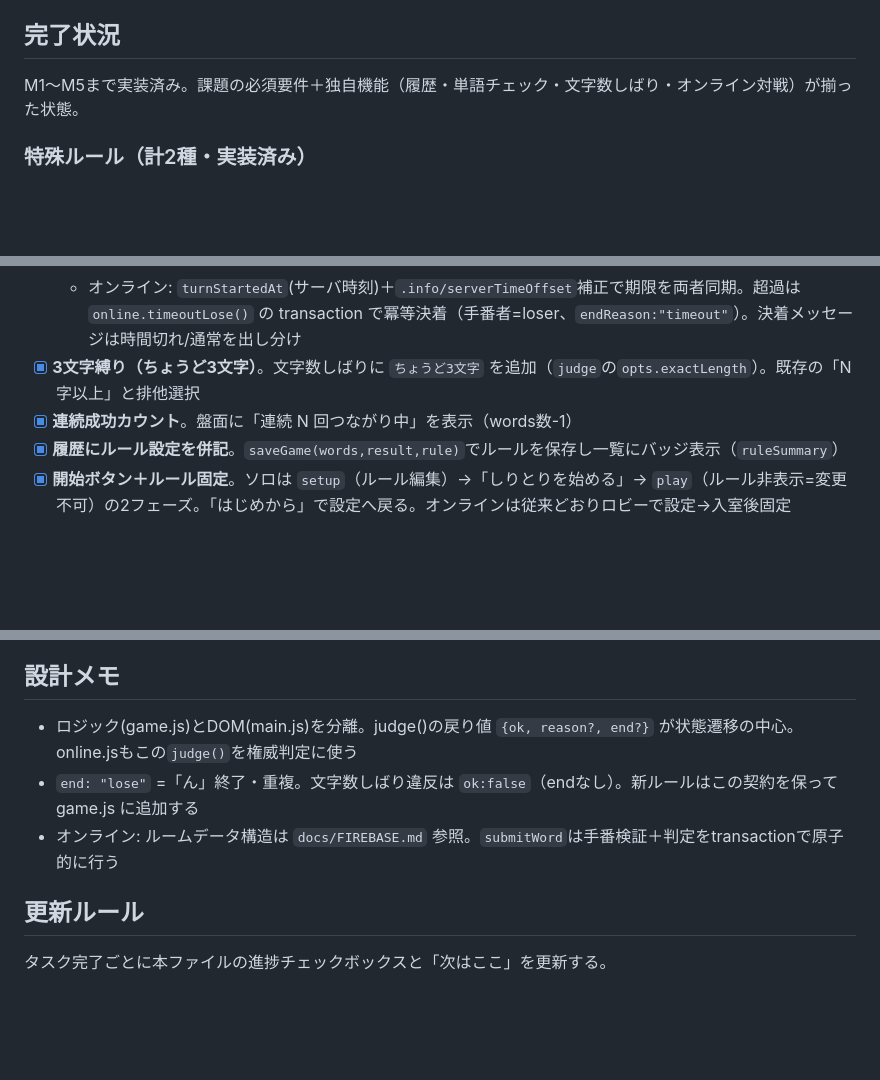
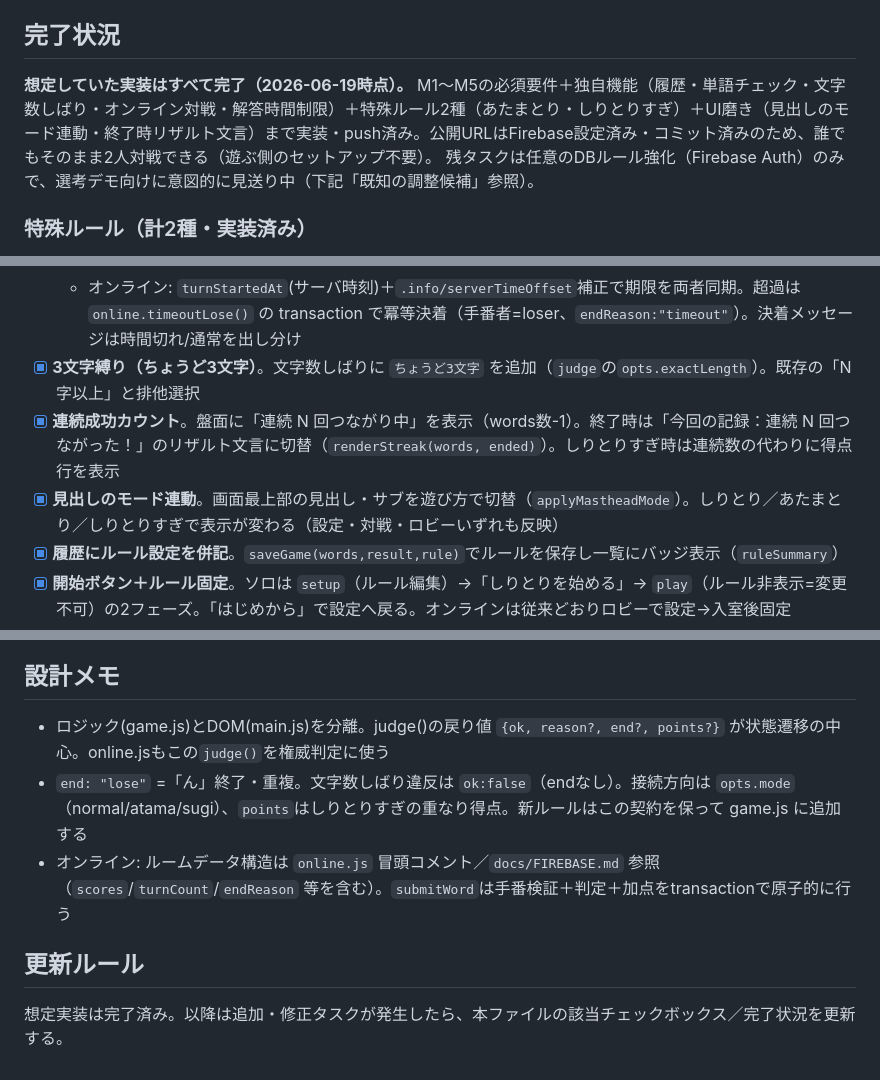
Before and after one commit to shitake-zense/shiritori-app, a Markdown page: docs/PROGRESS.md, 3 parts joined by grey strips. Drawn GitHub-style; blank space fills up the shorter version.

Commit message:
docs: 想定実装の完了を反映（特殊ルール・UI磨き・履歴/見出しの仕様を更新）
CLAUDE.md: history.jsのソロのみ注記を解消、main.jsの状態/見出し連動、実装完了の明記。
PROGRESS.md: 完了状況を「想定実装すべて完了」に、連続数のリザルト文言・見出しモード連動を追記、設計メモにpoints/online構造を反映。

Co-Authored-By: Claude Opus 4.8 <noreply@anthropic.com>

```diff
--- a/docs/PROGRESS.md
+++ b/docs/PROGRESS.md
@@ -35,7 +35,8 @@ https://shitake-zense.github.io/shiritori-app/
   - [x] 画面遷移を分離: オンラインは「作成/参加画面」↔「対戦画面」を `applyView()` で切替、ルールは作成画面のみ編集可。`[hidden]`の!important化で潜在バグ解消。実機確認OK
 
 ## 完了状況
-M1〜M5まで実装済み。課題の必須要件＋独自機能（履歴・単語チェック・文字数しばり・オンライン対戦）が揃った状態。
+**想定していた実装はすべて完了（2026-06-19時点）。** M1〜M5の必須要件＋独自機能（履歴・単語チェック・文字数しばり・オンライン対戦・解答時間制限）＋特殊ルール2種（あたまとり・しりとりすぎ）＋UI磨き（見出しのモード連動・終了時リザルト文言）まで実装・push済み。公開URLはFirebase設定済み・コミット済みのため、誰でもそのまま2人対戦できる（遊ぶ側のセットアップ不要）。
+残タスクは任意のDBルール強化（Firebase Auth）のみで、選考デモ向けに意図的に見送り中（下記「既知の調整候補」参照）。
 
 ### 特殊ルール（計2種・実装済み）
 - [x] **あたまとり**（接続反転）。前の単語の「先頭」文字を、次の単語の「末尾」に持ってくる繰り返し（例: りんご→はかり→かれは→わか→ちくわ→おいたち）。「ん」終了は通常どおり負け。時間制限／文字数しばり／単語チェックも併用可。ソロ・オンライン両対応（`opts.mode="atama"` / `rule.mode`）。盤面sealは「末尾＋先頭文字」に切替。遊び方は `#ruleMode` セレクトで選択。
@@ -46,7 +47,8 @@ M1〜M5まで実装済み。課題の必須要件＋独自機能（履歴・単
   - ソロ: クライアントタイマー。手番ごとに再起動、無効入力では継続
   - オンライン: `turnStartedAt`(サーバ時刻)＋`.info/serverTimeOffset`補正で期限を両者同期。超過は `online.timeoutLose()` の transaction で冪等決着（手番者=loser、`endReason:"timeout"`）。決着メッセージは時間切れ/通常を出し分け
 - [x] **3文字縛り（ちょうど3文字）**。文字数しばりに `ちょうど3文字` を追加（`judge`の`opts.exactLength`）。既存の「N字以上」と排他選択
-- [x] **連続成功カウント**。盤面に「連続 N 回つながり中」を表示（words数-1）
+- [x] **連続成功カウント**。盤面に「連続 N 回つながり中」を表示（words数-1）。終了時は「今回の記録：連続 N 回つながった！」のリザルト文言に切替（`renderStreak(words, ended)`）。しりとりすぎ時は連続数の代わりに得点行を表示
+- [x] **見出しのモード連動**。画面最上部の見出し・サブを遊び方で切替（`applyMastheadMode`）。しりとり／あたまとり／しりとりすぎで表示が変わる（設定・対戦・ロビーいずれも反映）
 - [x] **履歴にルール設定を併記**。`saveGame(words,result,rule)`でルールを保存し一覧にバッジ表示（`ruleSummary`）
 - [x] **開始ボタン＋ルール固定**。ソロは `setup`（ルール編集）→「しりとりを始める」→ `play`（ルール非表示=変更不可）の2フェーズ。「はじめから」で設定へ戻る。オンラインは従来どおりロビーで設定→入室後固定
 - [x] **ファビコン** `shiritori.png` をサイトアイコンに設定
@@ -57,9 +59,9 @@ M1〜M5まで実装済み。課題の必須要件＋独自機能（履歴・単
 - [ ] DBルールは認証なしの公開ルーム（選考デモ向けの**意図的**設計）。本番運用ならFirebase Auth併用が望ましいが、外部サービス設定変更のため**デモでは見送り**。
 
 ## 設計メモ
-- ロジック(game.js)とDOM(main.js)を分離。judge()の戻り値 `{ok, reason?, end?}` が状態遷移の中心。online.jsもこの`judge()`を権威判定に使う
-- `end: "lose"` =「ん」終了・重複。文字数しばり違反は `ok:false`（endなし）。新ルールはこの契約を保って game.js に追加する
-- オンライン: ルームデータ構造は `docs/FIREBASE.md` 参照。`submitWord`は手番検証＋判定をtransactionで原子的に行う
+- ロジック(game.js)とDOM(main.js)を分離。judge()の戻り値 `{ok, reason?, end?, points?}` が状態遷移の中心。online.jsもこの`judge()`を権威判定に使う
+- `end: "lose"` =「ん」終了・重複。文字数しばり違反は `ok:false`（endなし）。接続方向は `opts.mode`（normal/atama/sugi）、`points`はしりとりすぎの重なり得点。新ルールはこの契約を保って game.js に追加する
+- オンライン: ルームデータ構造は `online.js` 冒頭コメント／`docs/FIREBASE.md` 参照（`scores`/`turnCount`/`endReason` 等を含む）。`submitWord`は手番検証＋判定＋加点をtransactionで原子的に行う
 
 ## 更新ルール
-タスク完了ごとに本ファイルの進捗チェックボックスと「次はここ」を更新する。
+想定実装は完了済み。以降は追加・修正タスクが発生したら、本ファイルの該当チェックボックス／完了状況を更新する。
```
Also changed, not shown: CLAUDE.md (+3 -3 lines).
